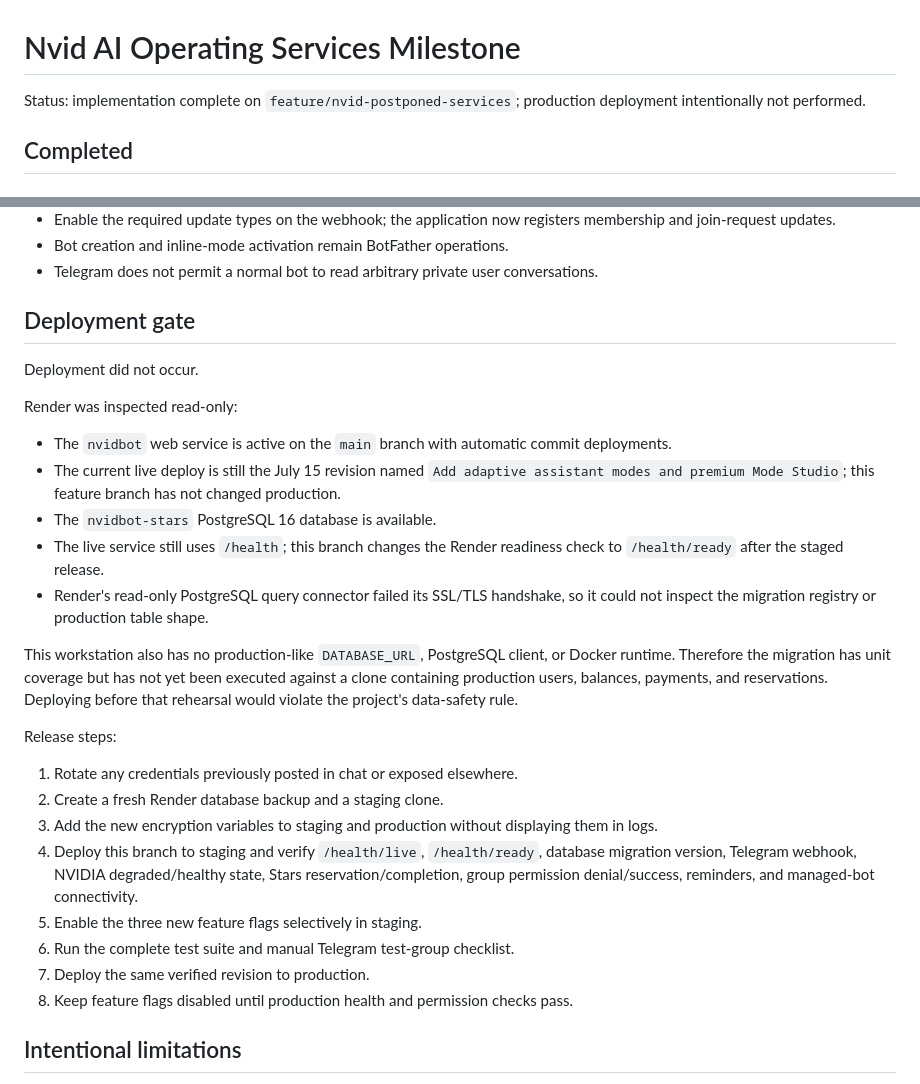
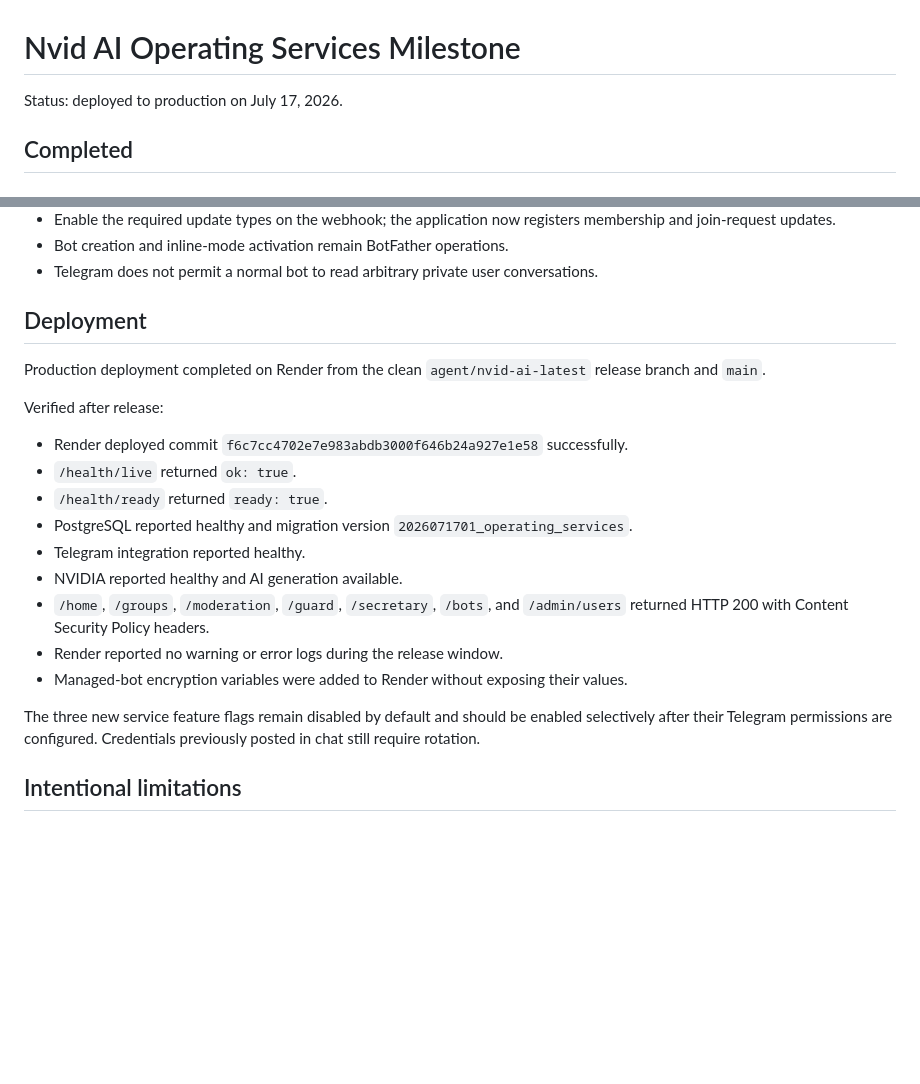
Before and after one commit to calvin-munene/Coast-booking, a Markdown page: ai-agent/OPERATING_SERVICES_MILESTONE.md, 2 parts joined by grey strips. GitHub-like rendering; blank space fills up the shorter version.

Commit message:
Record successful Nvid AI production release

```diff
--- a/ai-agent/OPERATING_SERVICES_MILESTONE.md
+++ b/ai-agent/OPERATING_SERVICES_MILESTONE.md
@@ -1,6 +1,6 @@
 # Nvid AI Operating Services Milestone
 
-Status: implementation complete on `feature/nvid-postponed-services`; production deployment intentionally not performed.
+Status: deployed to production on July 17, 2026.
 
 ## Completed
 
@@ -193,30 +193,23 @@ Enable each only after the migration, Telegram permissions, and staging checks p
 - Bot creation and inline-mode activation remain BotFather operations.
 - Telegram does not permit a normal bot to read arbitrary private user conversations.
 
-## Deployment gate
+## Deployment
 
-Deployment did not occur.
+Production deployment completed on Render from the clean `agent/nvid-ai-latest` release branch and `main`.
 
-Render was inspected read-only:
+Verified after release:
 
-- The `nvidbot` web service is active on the `main` branch with automatic commit deployments.
-- The current live deploy is still the July 15 revision named `Add adaptive assistant modes and premium Mode Studio`; this feature branch has not changed production.
-- The `nvidbot-stars` PostgreSQL 16 database is available.
-- The live service still uses `/health`; this branch changes the Render readiness check to `/health/ready` after the staged release.
-- Render's read-only PostgreSQL query connector failed its SSL/TLS handshake, so it could not inspect the migration registry or production table shape.
+- Render deployed commit `f6c7cc4702e7e983abdb3000f646b24a927e1e58` successfully.
+- `/health/live` returned `ok: true`.
+- `/health/ready` returned `ready: true`.
+- PostgreSQL reported healthy and migration version `2026071701_operating_services`.
+- Telegram integration reported healthy.
+- NVIDIA reported healthy and AI generation available.
+- `/home`, `/groups`, `/moderation`, `/guard`, `/secretary`, `/bots`, and `/admin/users` returned HTTP 200 with Content Security Policy headers.
+- Render reported no warning or error logs during the release window.
+- Managed-bot encryption variables were added to Render without exposing their values.
 
-This workstation also has no production-like `DATABASE_URL`, PostgreSQL client, or Docker runtime. Therefore the migration has unit coverage but has not yet been executed against a clone containing production users, balances, payments, and reservations. Deploying before that rehearsal would violate the project's data-safety rule.
-
-Release steps:
-
-1. Rotate any credentials previously posted in chat or exposed elsewhere.
-2. Create a fresh Render database backup and a staging clone.
-3. Add the new encryption variables to staging and production without displaying them in logs.
-4. Deploy this branch to staging and verify `/health/live`, `/health/ready`, database migration version, Telegram webhook, NVIDIA degraded/healthy state, Stars reservation/completion, group permission denial/success, reminders, and managed-bot connectivity.
-5. Enable the three new feature flags selectively in staging.
-6. Run the complete test suite and manual Telegram test-group checklist.
-7. Deploy the same verified revision to production.
-8. Keep feature flags disabled until production health and permission checks pass.
+The three new service feature flags remain disabled by default and should be enabled selectively after their Telegram permissions are configured. Credentials previously posted in chat still require rotation.
 
 ## Intentional limitations
 
```
Also changed, not shown: ai-agent/STABILIZATION_MILESTONE.md (+1 -1 lines).
